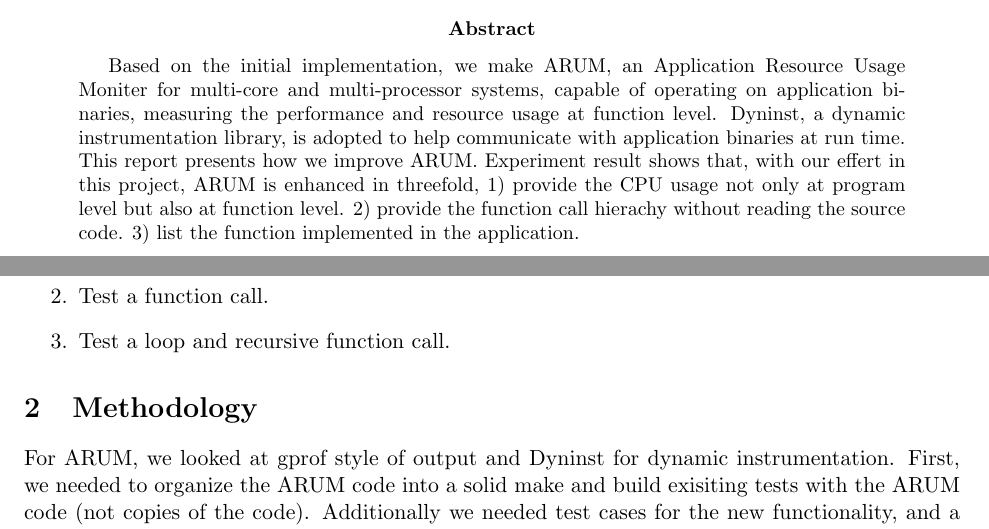
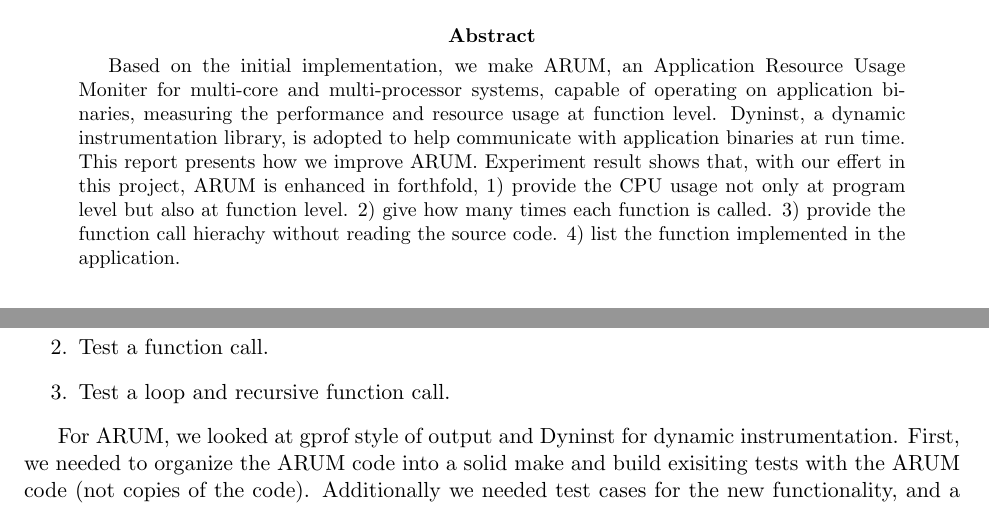
Before and after one commit to FeCastle/arum, a LaTeX paper (report/arum.tex): two parts of pages 1 and 2 of 8 before the commit and two parts of pages 1 and 3 of 7 after it, joined at a grey line, cut so that both start at the same text. Compiled offline with pdfLaTeX.

Commit message:
finished introduction

```diff
--- a/report/arum.tex
+++ b/report/arum.tex
@@ -13,7 +13,7 @@
 \maketitle
 
 \begin{abstract}
-Based on the initial implementation, we make ARUM, an Application Resource Usage Moniter for multi-core and multi-processor systems, capable of operating on application binaries, measuring the performance and resource usage at function level. Dyninst, a dynamic instrumentation library, is adopted to help communicate with application binaries at run time. This report presents how we improve ARUM. Experiment result shows that, with our effert in this project, ARUM is enhanced in threefold, 1) provide the CPU usage not only at program level but also at function level. 2) provide the function call hierachy without reading the source code. 3) list the function implemented in the application.
+Based on the initial implementation, we make ARUM, an Application Resource Usage Moniter for multi-core and multi-processor systems, capable of operating on application binaries, measuring the performance and resource usage at function level. Dyninst, a dynamic instrumentation library, is adopted to help communicate with application binaries at run time. This report presents how we improve ARUM. Experiment result shows that, with our effert in this project, ARUM is enhanced in forthfold, 1) provide the CPU usage not only at program level but also at function level. 2) give how many times each function is called. 3) provide the function call hierachy without reading the source code. 4) list the function implemented in the application.
 \end{abstract}
 
 % Include the motivation for your work, your approach, your goals, and a short summary of what you found/achieved/tested.
@@ -52,9 +57,6 @@
 \item Test a loop and recursive function call.
 \end{enumerate}
 
-% Explain your design / languages, libraries, and tools used, experimental design.
-\section{Methodology}
-\label{sec:methodology}
 For ARUM, we looked at gprof style of output and Dyninst for dynamic instrumentation.  First, we needed to organize the ARUM code into a solid make and build exisiting tests with the ARUM code (not copies of the code).   Additionally we needed test cases for the new functionality, and a driver to test the programs.
 
 The pseudo-code for the dynamic instrumentation is as follows:
```
Also changed, not shown: report/arum.tex (7 more changed lines).
